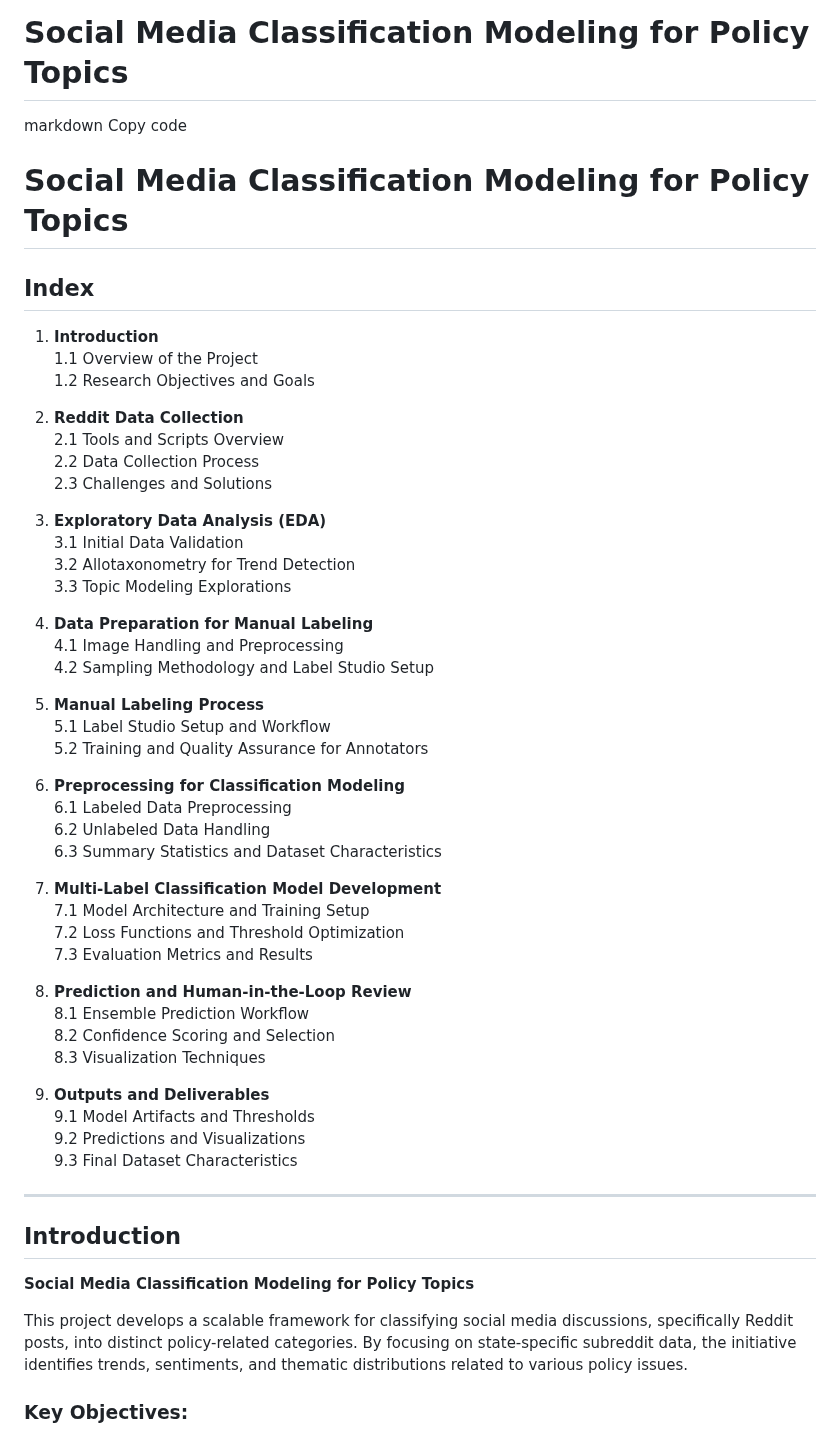
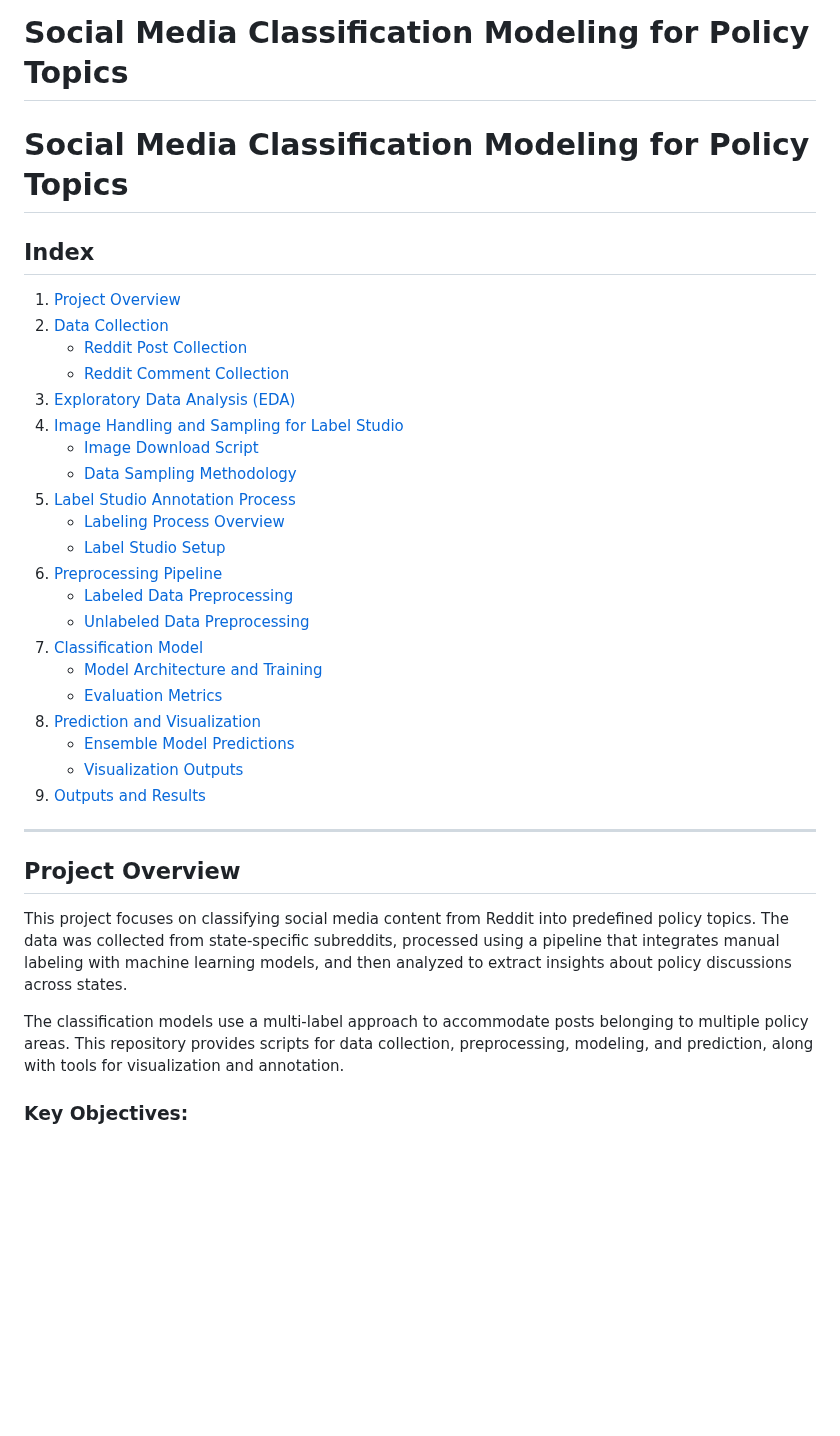
Before and after one commit to The-Policy-Posse/Social_Media_Final, a Markdown page: README.md, the part around the change. Drawn GitHub-style; blank space fills up the shorter version.

```diff
--- a/README.md
+++ b/README.md
@@ -1,59 +1,37 @@
 # Social Media Classification Modeling for Policy Topics
 
 
-markdown
-Copy code
 # Social Media Classification Modeling for Policy Topics
 
 ## Index
-1. **Introduction**
-   1.1 Overview of the Project
-   1.2 Research Objectives and Goals
-
-2. **Reddit Data Collection**
-   2.1 Tools and Scripts Overview
-   2.2 Data Collection Process
-   2.3 Challenges and Solutions
-
-3. **Exploratory Data Analysis (EDA)**
-   3.1 Initial Data Validation
-   3.2 Allotaxonometry for Trend Detection
-   3.3 Topic Modeling Explorations
-
-4. **Data Preparation for Manual Labeling**
-   4.1 Image Handling and Preprocessing
-   4.2 Sampling Methodology and Label Studio Setup
-
-5. **Manual Labeling Process**
-   5.1 Label Studio Setup and Workflow
-   5.2 Training and Quality Assurance for Annotators
-
-6. **Preprocessing for Classification Modeling**
-   6.1 Labeled Data Preprocessing
-   6.2 Unlabeled Data Handling
-   6.3 Summary Statistics and Dataset Characteristics
-
-7. **Multi-Label Classification Model Development**
-   7.1 Model Architecture and Training Setup
-   7.2 Loss Functions and Threshold Optimization
-   7.3 Evaluation Metrics and Results
-
-8. **Prediction and Human-in-the-Loop Review**
-   8.1 Ensemble Prediction Workflow
-   8.2 Confidence Scoring and Selection
-   8.3 Visualization Techniques
-
-9. **Outputs and Deliverables**
-   9.1 Model Artifacts and Thresholds
-   9.2 Predictions and Visualizations
-   9.3 Final Dataset Characteristics
+1. [Project Overview](#project-overview)
+2. [Data Collection](#data-collection)
+   - [Reddit Post Collection](#reddit-post-collection)
+   - [Reddit Comment Collection](#reddit-comment-collection)
+3. [Exploratory Data Analysis (EDA)](#exploratory-data-analysis)
+4. [Image Handling and Sampling for Label Studio](#image-handling-and-sampling-for-label-studio)
+   - [Image Download Script](#image-download-script)
+   - [Data Sampling Methodology](#data-sampling-methodology)
+5. [Label Studio Annotation Process](#label-studio-annotation-process)
+   - [Labeling Process Overview](#labeling-process-overview)
+   - [Label Studio Setup](#label-studio-setup)
+6. [Preprocessing Pipeline](#preprocessing-pipeline)
+   - [Labeled Data Preprocessing](#labeled-data-preprocessing)
+   - [Unlabeled Data Preprocessing](#unlabeled-data-preprocessing)
+7. [Classification Model](#classification-model)
+   - [Model Architecture and Training](#model-architecture-and-training)
+   - [Evaluation Metrics](#evaluation-metrics)
+8. [Prediction and Visualization](#prediction-and-visualization)
+   - [Ensemble Model Predictions](#ensemble-model-predictions)
+   - [Visualization Outputs](#visualization-outputs)
+9. [Outputs and Results](#outputs-and-results)
 
 ---
 
-## Introduction
-**Social Media Classification Modeling for Policy Topics**
+## Project Overview
+This project focuses on classifying social media content from Reddit into predefined policy topics. The data was collected from state-specific subreddits, processed using a pipeline that integrates manual labeling with machine learning models, and then analyzed to extract insights about policy discussions across states.
 
-This project develops a scalable framework for classifying social media discussions, specifically Reddit posts, into distinct policy-related categories. By focusing on state-specific subreddit data, the initiative identifies trends, sentiments, and thematic distributions related to various policy issues.
+The classification models use a multi-label approach to accommodate posts belonging to multiple policy areas. This repository provides scripts for data collection, preprocessing, modeling, and prediction, along with tools for visualization and annotation.
 
 ### Key Objectives:
 - **Data Collection**: Automate the large-scale collection of Reddit data, including posts and comments.
```
